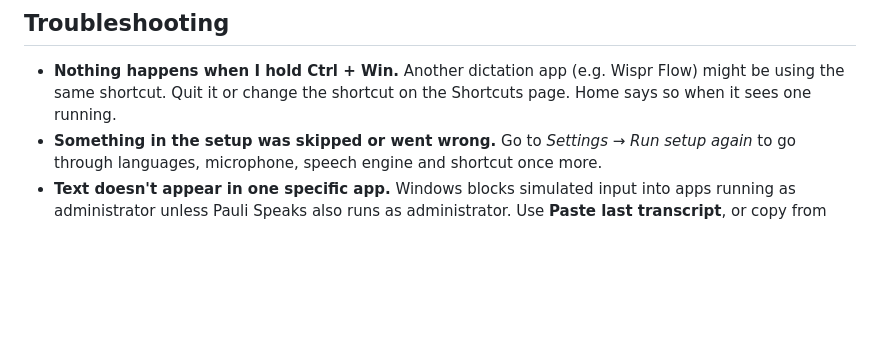
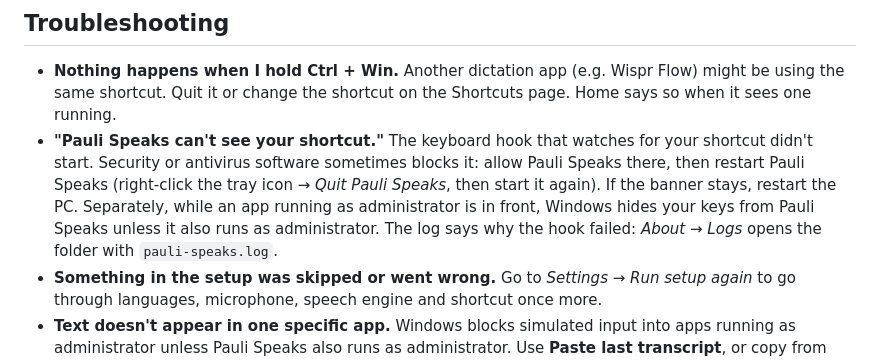
Before and after one commit to izscaryu/pauli-speaks, a Markdown page: README.md, the part around the change. Rendered like a GitHub page; blank space fills up the shorter version.

Commit message:
README: troubleshooting entry for "Pauli Speaks can't see your shortcut."

```diff
--- a/README.md
+++ b/README.md
@@ -207,6 +207,12 @@ start-with-Windows entry that the app registered ([`build/installer.nsh`](build/
 - **Nothing happens when I hold Ctrl + Win.** Another dictation app (e.g. Wispr Flow) might be
   using the same shortcut. Quit it or change the shortcut on the Shortcuts page. Home says so when
   it sees one running.
+- **"Pauli Speaks can't see your shortcut."** The keyboard hook that watches for your shortcut
+  didn't start. Security or antivirus software sometimes blocks it: allow Pauli Speaks there,
+  then restart Pauli Speaks (right-click the tray icon → *Quit Pauli Speaks*, then start it
+  again). If the banner stays, restart the PC. Separately, while an app running as administrator
+  is in front, Windows hides your keys from Pauli Speaks unless it also runs as administrator.
+  The log says why the hook failed: *About → Logs* opens the folder with `pauli-speaks.log`.
 - **Something in the setup was skipped or went wrong.** Go to *Settings → Run setup again* to go
   through languages, microphone, speech engine and shortcut once more.
 - **Text doesn't appear in one specific app.** Windows blocks simulated input into apps running
```
